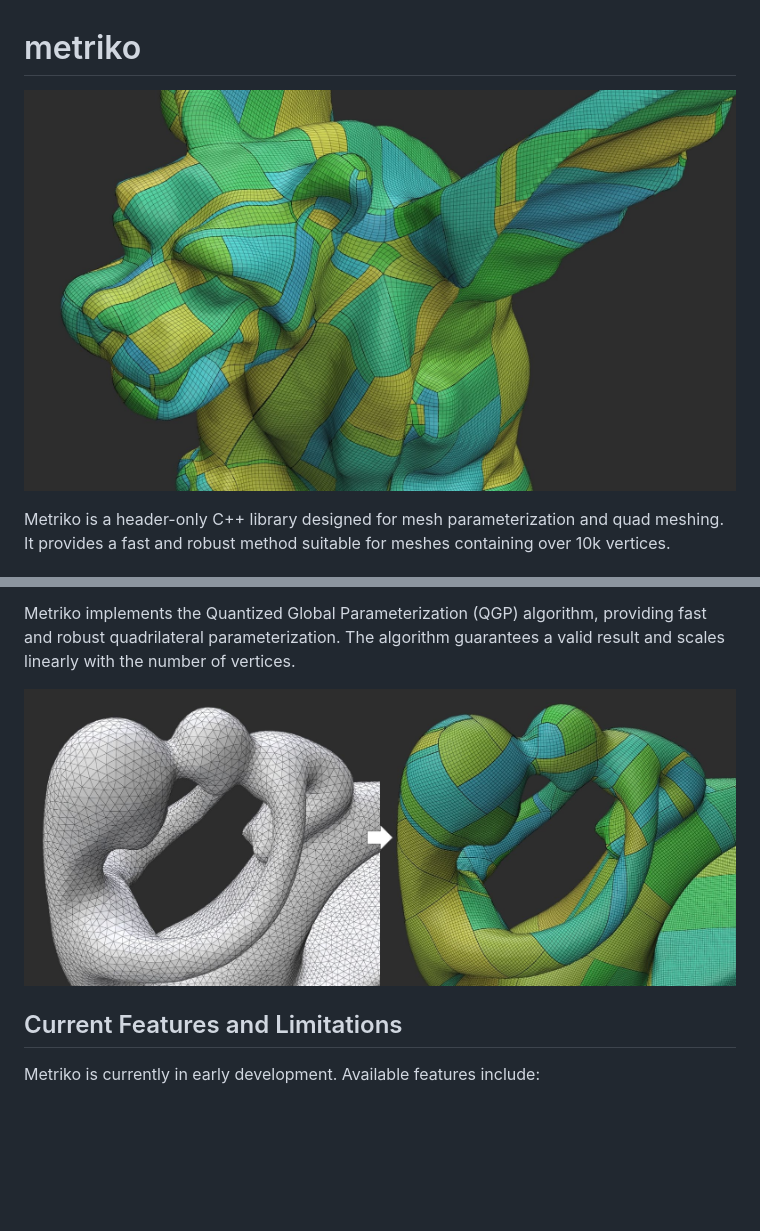
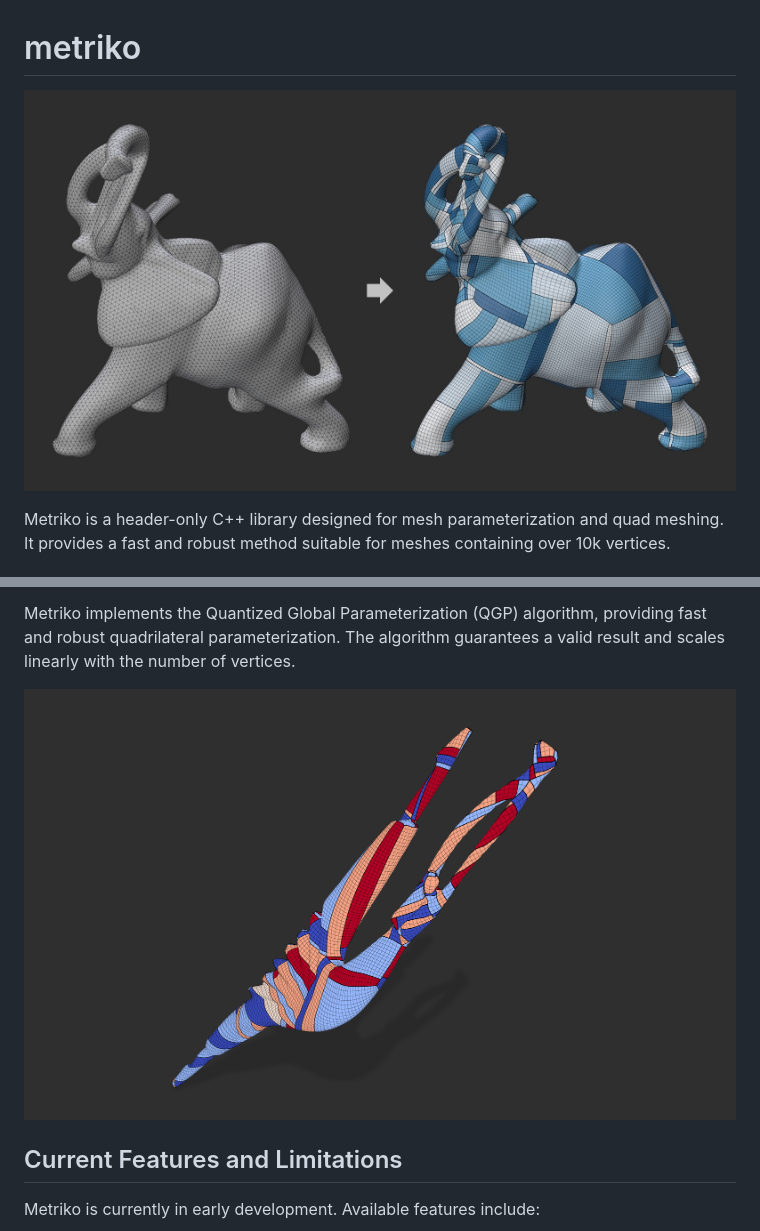
Before and after one commit to komietty/metriko, a Markdown page: README.md, 2 parts joined by grey strips. GitHub-like rendering; pictures changed too: docs/dancer.png (added), docs/elephant.jpg (added); blank space fills up the shorter version.

```diff
--- a/README.md
+++ b/README.md
@@ -1,5 +1,5 @@
 # metriko
-![fertility](docs/gargoyle.jpg)
+![elephant](docs/elephant.jpg)
 
 Metriko is a header-only C++ library designed for mesh parameterization and quad meshing. It provides a fast and robust method suitable for meshes containing over 10k vertices.
 
@@ -11,7 +11,7 @@ Many existing quad meshing algorithms rely heavily on Mixed Integer Programming
 
 Metriko implements the Quantized Global Parameterization (QGP) algorithm, providing fast and robust quadrilateral parameterization. The algorithm guarantees a valid result and scales linearly with the number of vertices.
 
-![fertility](docs/qgp_1.jpg)
+![dancer](docs/dancer.png)
 
 ## Current Features and Limitations
 Metriko is currently in early development. Available features include:
```
